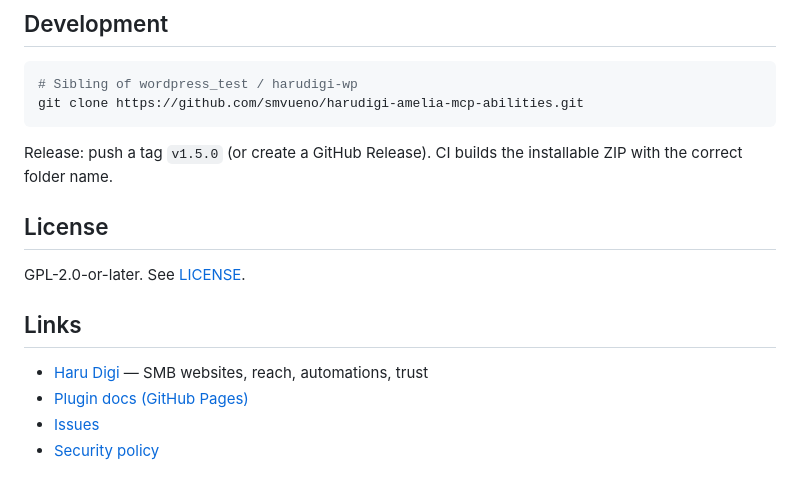
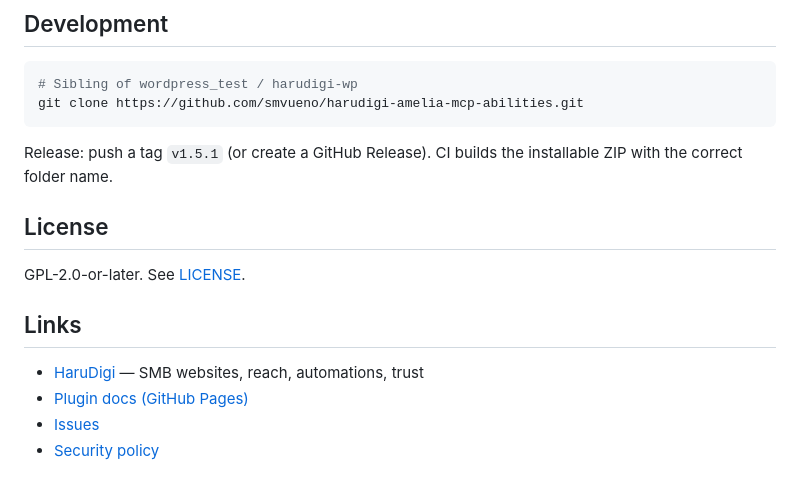
Before and after one commit to smvueno/harudigi-amelia-mcp-abilities, a Markdown page: README.md, the part around one of its changes. GitHub-like rendering.

````diff
--- a/README.md
+++ b/README.md
@@ -71,7 +73,7 @@ When the plugin is listed on **WordPress.org**, remove/gate the GitHub updater s
 git clone https://github.com/smvueno/harudigi-amelia-mcp-abilities.git
 ```
 
-Release: push a tag `v1.5.0` (or create a GitHub Release). CI builds the installable ZIP with the correct folder name.
+Release: push a tag `v1.5.1` (or create a GitHub Release). CI builds the installable ZIP with the correct folder name.
 
 ## License
 
@@ -79,7 +81,7 @@ GPL-2.0-or-later. See [LICENSE](LICENSE).
 
 ## Links
 
-- [Haru Digi](https://harudigi.com) — SMB websites, reach, automations, trust
+- [HaruDigi](https://harudigi.com) — SMB websites, reach, automations, trust
 - [Plugin docs (GitHub Pages)](https://smvueno.github.io/harudigi-amelia-mcp-abilities/)
 - [Issues](https://github.com/smvueno/harudigi-amelia-mcp-abilities/issues)
 - [Security policy](SECURITY.md)
````
Also changed, not shown: other parts of README.md (+16 -14 lines), CONTRIBUTING.md (+5 -4 lines), SECURITY.md (+3 -3 lines), .wordpress-org/banner-1544x500.png, .wordpress-org/banner-772x250.png, .wordpress-org/banner-preview.png, docs/banner.png, 5 other files.
